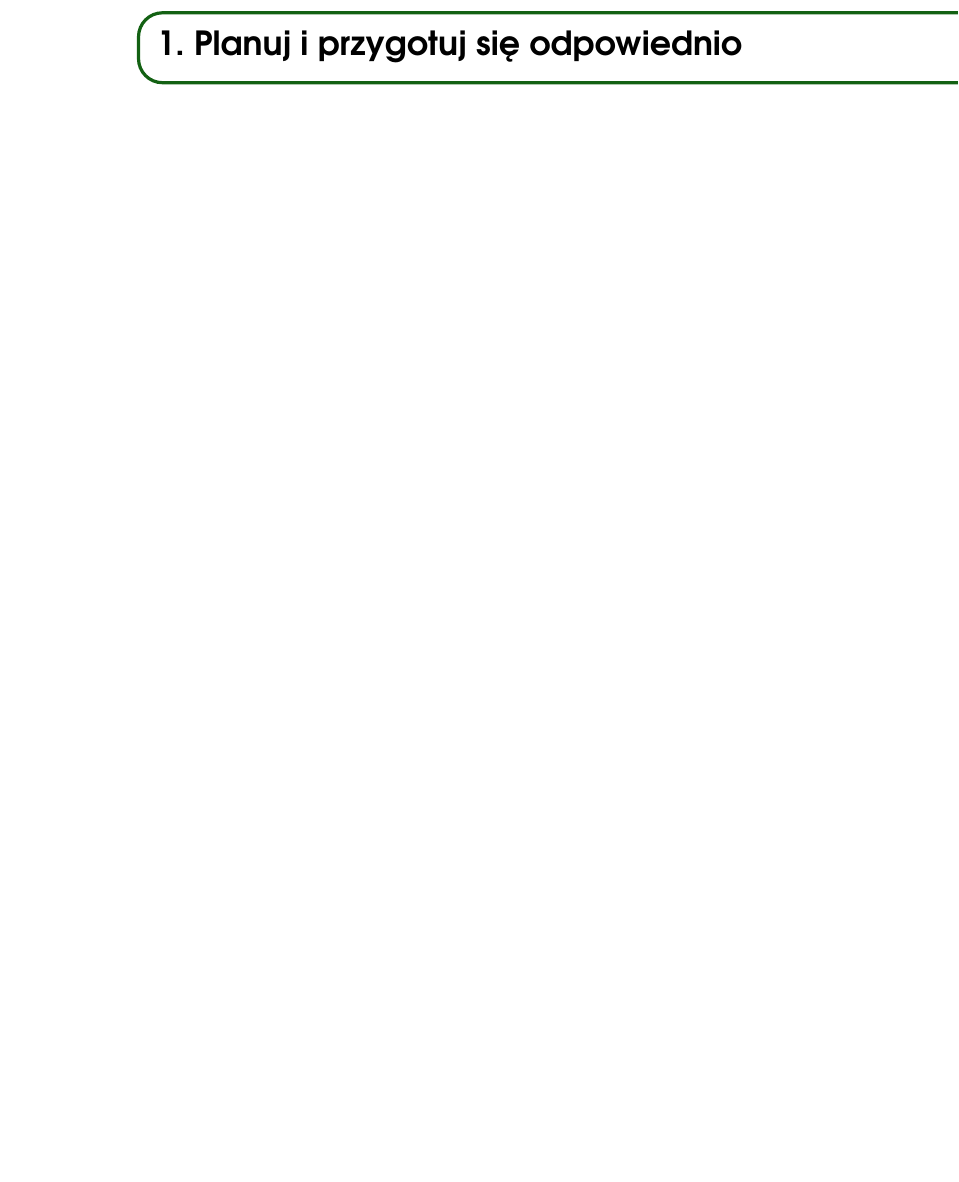
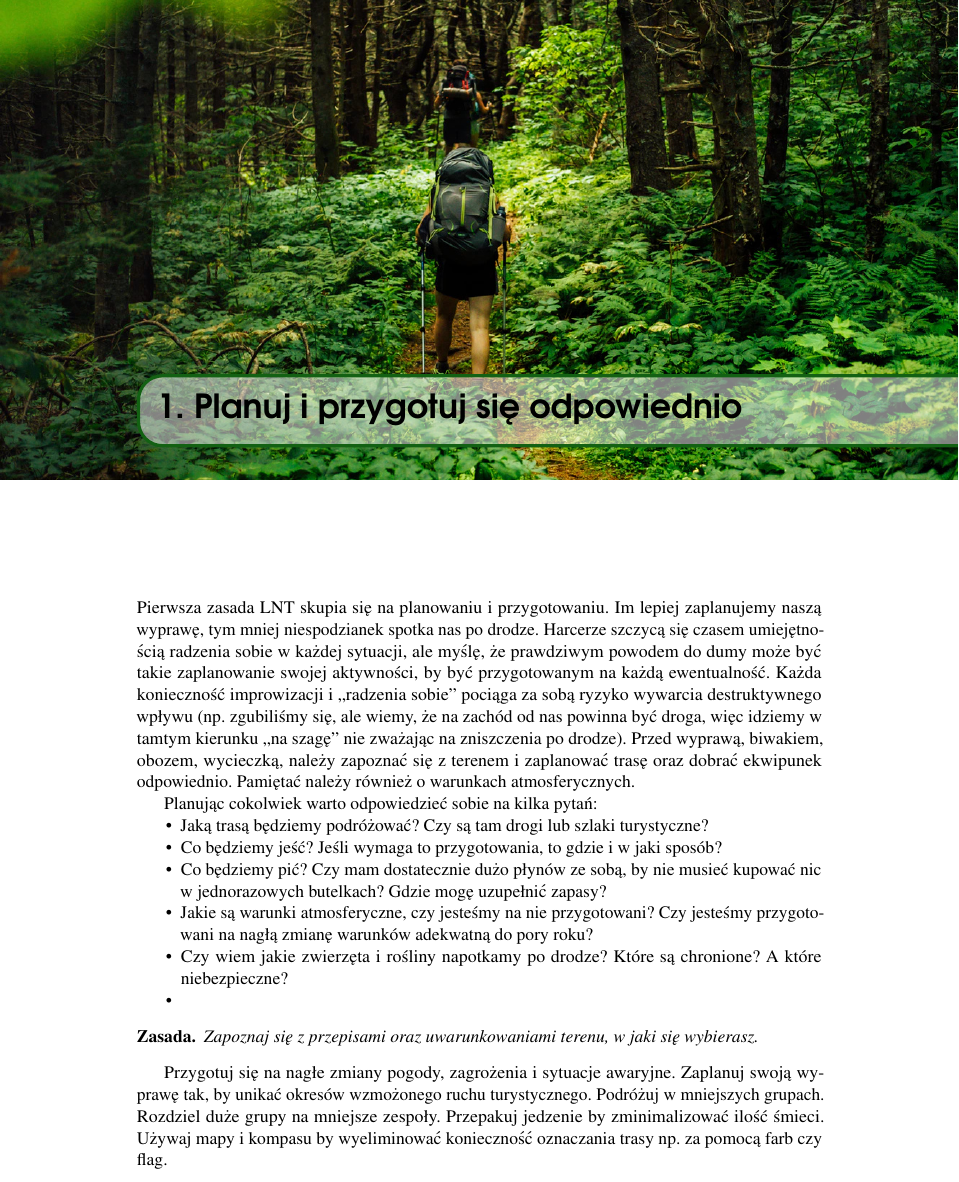
Before and after one commit to apsg/lnt, a LaTeX book (main.tex, which reads structure.tex, zasady/1-planuj.tex): part of page 7 of 29, cut so that both start at the same text, the shorter picture padded with empty space. Compiled offline with pdfLaTeX.

Commit message:
1 and 5 cntd

```diff
--- a/structure.tex
+++ b/structure.tex
@@ -11,6 +11,8 @@
 \usepackage[utf8]{inputenc}
 \usepackage{polski}
 
+\usepackage{amsthm}
+\newtheorem*{zasada}{Zasada}
 
 \usepackage{enumitem} % Customize lists
 \setlist{nolistsep} % Reduce spacing between bullet points and numbered lists
--- /dev/null
+++ b/zasady/1-planuj.tex
@@ -0,0 +1,28 @@
+
+\chapterimage{zasady/1/okladka} % Chapter heading image
+\chapter{Planuj i przygotuj się odpowiednio}
+
+\label{rule1-plan-ahead}
+
+Pierwsza zasada LNT skupia się na planowaniu i przygotowaniu. Im lepiej zaplanujemy naszą wyprawę, tym mniej niespodzianek spotka nas po drodze. Harcerze szczycą się czasem umiejętnością radzenia sobie w każdej sytuacji, ale myślę, że prawdziwym powodem do dumy może być takie zaplanowanie swojej aktywności, by być przygotowanym na każdą ewentualność. Każda konieczność improwizacji i ,,radzenia sobie'' pociąga za sobą ryzyko wywarcia destruktywnego wpływu (np. zgubiliśmy się, ale wiemy, że na zachód od nas powinna być droga, więc idziemy w tamtym kierunku ,,na szagę'' nie zważając na zniszczenia po drodze).
+Przed wyprawą, biwakiem, obozem, wycieczką, należy zapoznać się z terenem i zaplanować trasę oraz dobrać ekwipunek odpowiednio. Pamiętać należy również o warunkach atmosferycznych.
+
+Planując cokolwiek warto odpowiedzieć sobie na kilka pytań:
+\begin{itemize}
+ \item Jaką trasą będziemy podróżować? Czy są tam drogi lub szlaki turystyczne?
+ \item Co będziemy jeść? Jeśli wymaga to przygotowania, to gdzie i w jaki sposób?
+ \item Co będziemy pić? Czy mam dostatecznie dużo płynów ze sobą, by nie musieć kupować nic w jednorazowych butelkach? Gdzie mogę uzupełnić zapasy?
+ \item Jakie są warunki atmosferyczne, czy jesteśmy na nie przygotowani? Czy jesteśmy przygotowani na nagłą zmianę warunków adekwatną do pory roku?
+ \item Czy wiem jakie zwierzęta i rośliny napotkamy po drodze? Które są chronione? A które niebezpieczne?
+ \item
+\end{itemize}
+
+\begin{zasada}
+	Zapoznaj się z przepisami oraz uwarunkowaniami terenu, w jaki się wybierasz.
+\end{zasada}
+
+Przygotuj się na nagłe zmiany pogody, zagrożenia i sytuacje awaryjne.
+Zaplanuj swoją wyprawę tak, by unikać okresów wzmożonego ruchu turystycznego.
+Podróżuj w mniejszych grupach. Rozdziel duże grupy na mniejsze zespoły.
+Przepakuj jedzenie by zminimalizować ilość śmieci.
+Używaj mapy i kompasu by wyeliminować konieczność oznaczania trasy np. za pomocą farb czy flag.
```
Also changed, not shown: main.tex (+4 -5 lines), obrazy/ognisko_na_podstawce.JPG (added), obrazy/ognisko_w_pojemniku_klimat.JPG (added), zasady/1/okladka.jpg (added), 4 other files.
